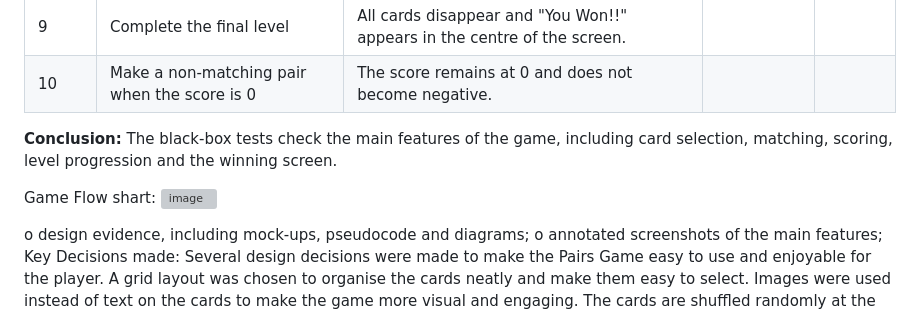
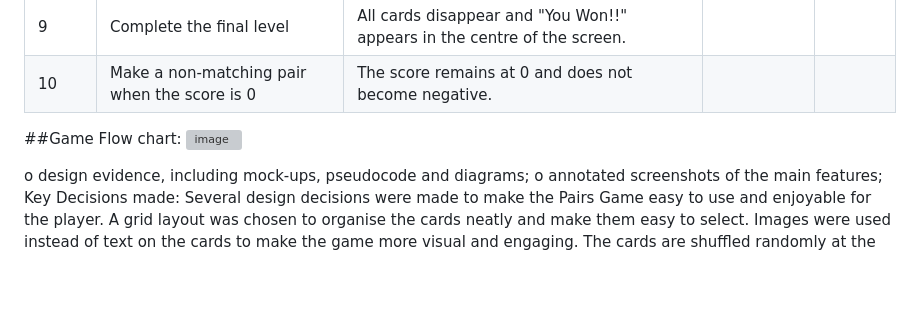
Before and after one commit to yumnanoorpg-afk/CardsMatchGame-Y2, a Markdown page: README.md, the part around the change. Rendered like a GitHub page; blank space fills up the shorter version; grey boxes are pictures that could not be loaded.

Commit message:
Revise conclusion and add game flow chart
Updated the conclusion and added a game flow chart.

```diff
--- a/README.md
+++ b/README.md
@@ -65,10 +65,9 @@ Sucess criteria and Test plan:
 | 9 | Complete the final level | All cards disappear and "You Won!!" appears in the centre of the screen. | | |
 | 10 | Make a non-matching pair when the score is 0 | The score remains at 0 and does not become negative. |  | |
 
-**Conclusion:** The black-box tests check the main features of the game, including card selection, matching, scoring, level progression and the winning screen.
 
 
-Game Flow shart:
+##Game Flow chart:
 <img width="712" height="747" alt="image" src="https://github.com/user-attachments/assets/32b96586-cb6b-4c6a-8b93-966859527dea" />
 
 
```
